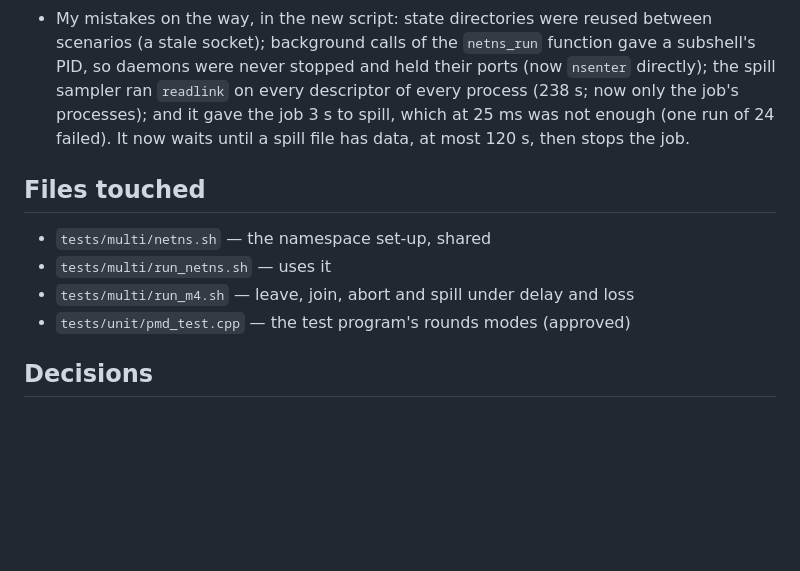
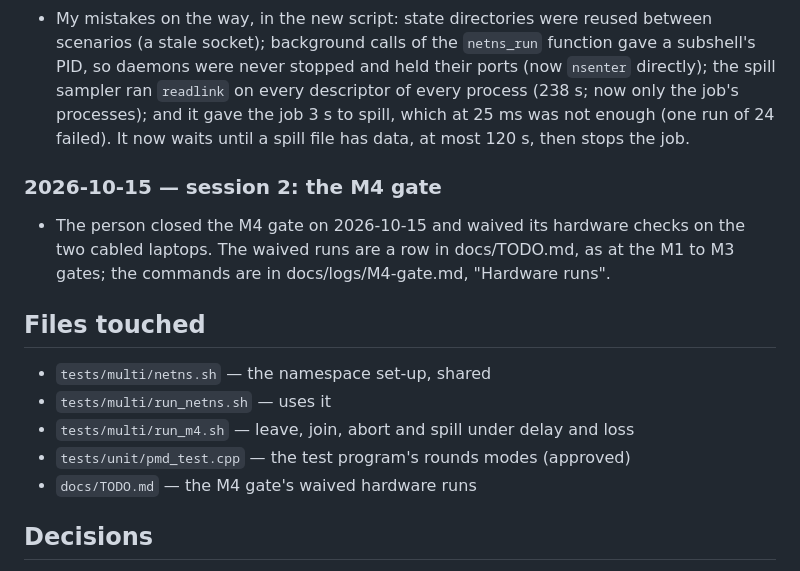
Before and after one commit to Group21-Computer-Networks/Paramesh, a Markdown page: docs/logs/M4-8.md, the part around the change. GitHub-like rendering; blank space fills up the shorter version.

```diff
--- a/docs/logs/M4-8.md
+++ b/docs/logs/M4-8.md
@@ -63,6 +63,12 @@ and the next step.
   enough (one run of 24 failed). It now waits until a spill file has data, at most 120 s,
   then stops the job.
 
+### 2026-10-15 — session 2: the M4 gate
+
+- The person closed the M4 gate on 2026-10-15 and waived its hardware checks on the two
+  cabled laptops. The waived runs are a row in docs/TODO.md, as at the M1 to M3 gates; the
+  commands are in docs/logs/M4-gate.md, "Hardware runs".
+
 ## Files touched
 
 <!--
@@ -75,6 +81,7 @@ Example:  - `src/net/epoll_loop.cpp` — epoll wrapper and timer wheel
 - `tests/multi/run_netns.sh` — uses it
 - `tests/multi/run_m4.sh` — leave, join, abort and spill under delay and loss
 - `tests/unit/pmd_test.cpp` — the test program's rounds modes (approved)
+- `docs/TODO.md` — the M4 gate's waived hardware runs
 
 ## Decisions
 
```
Also changed, not shown: docs/TODO.md (+1 -0 lines), docs/logs/M4-gate.md (+8 -8 lines).
